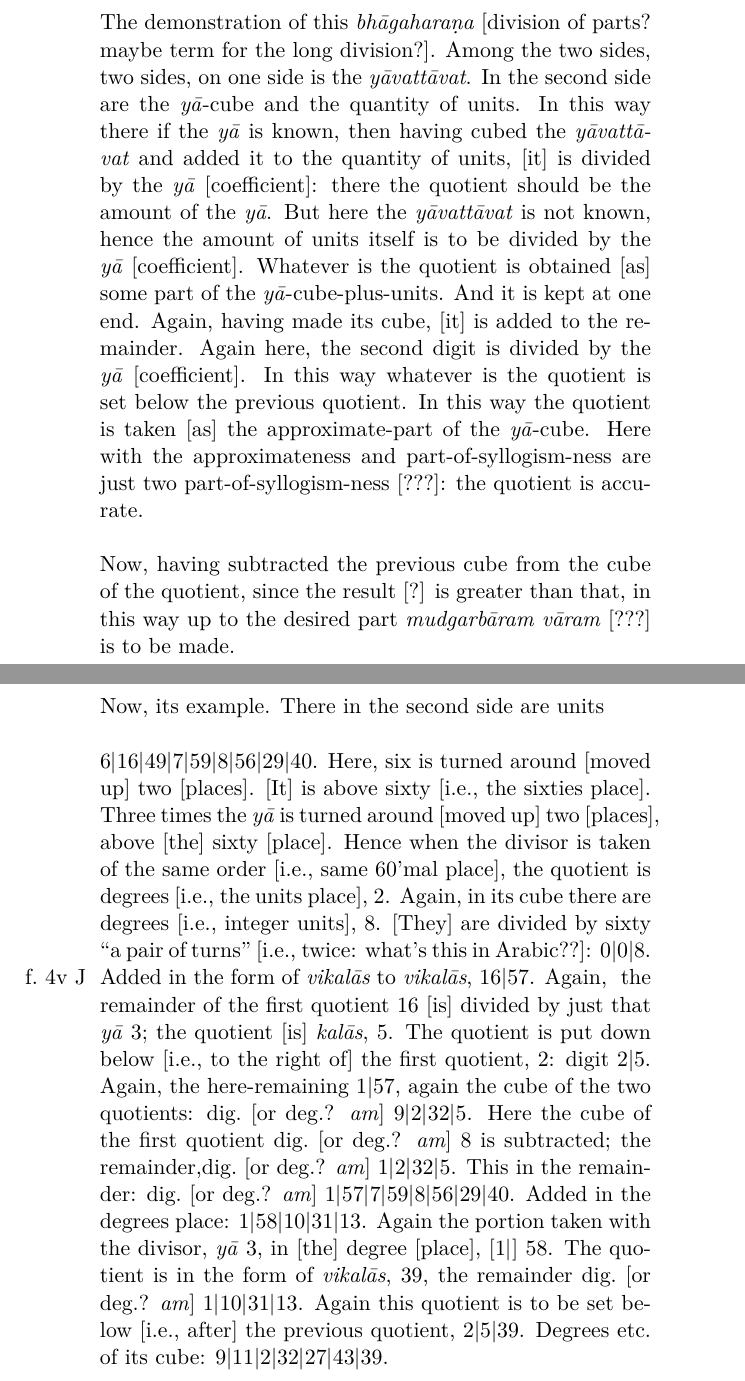
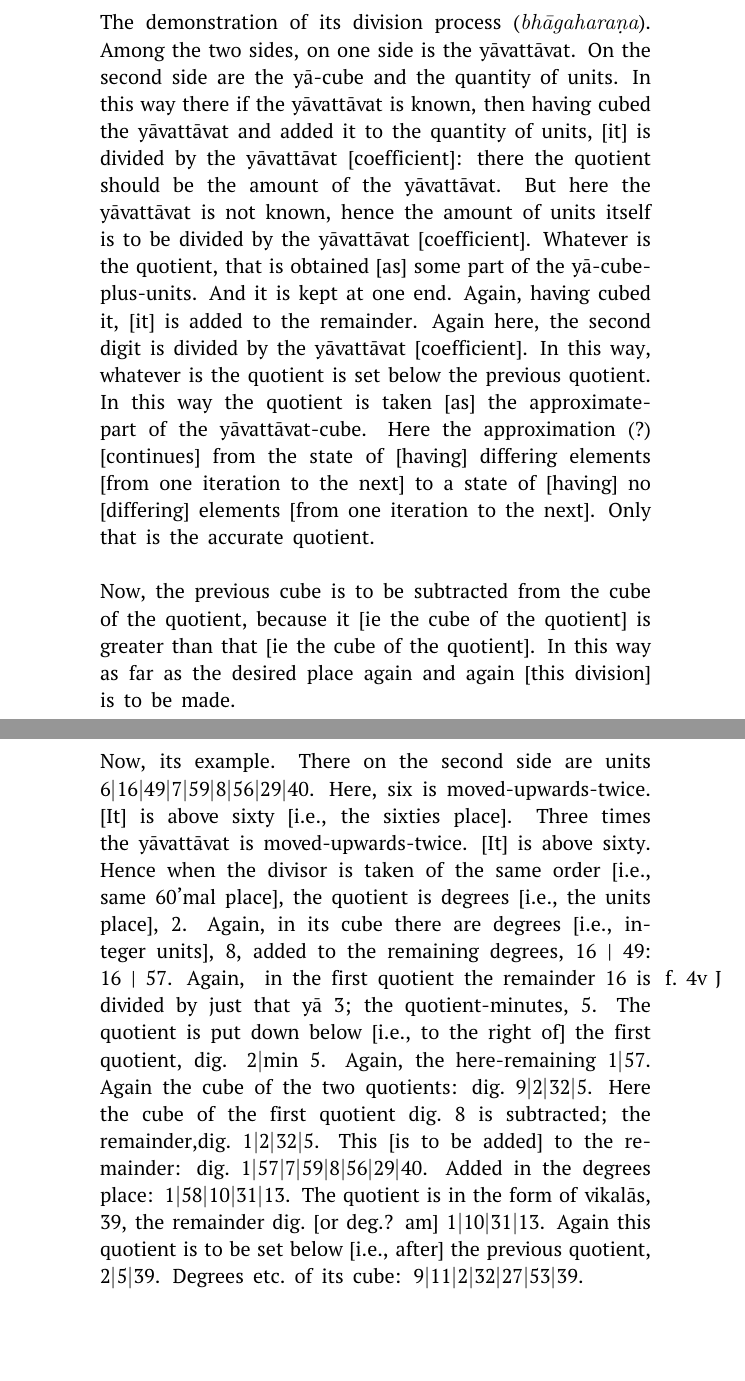
Before and after one commit to Dhammaloka/Jyotpatti, a LaTeX book (Beta.tex): two parts of pages 20 and 22 of 49 before the commit and two parts of pages 19 and 21 of 48 after it, joined at a grey line, cut at the place of the change. Compiled offline with XeLaTeX.

Commit message:
Modify as per Akka

```diff
--- a/Beta.tex
+++ b/Beta.tex
@@ -499,24 +500,22 @@ Sine of one degree:
 एवमिष्टभागपर्यन्तं मुहुर्मुहुः कार्यम् | }
 \newpage
 
-The demonstration of this \textit{bh\=agaharaṇa} [division of parts? maybe term for the long division?]. Among the two sides, two sides, on one side is the \yavattavat.
-In the second side are the \ya-cube
-and the quantity of units. In this way there if the \ya\ is known, then having
+The demonstration of its division process ({\it bhāgaharaṇa}). Among the two sides, on one side is the \yavattavat.
+On the second side are the \ya-cube
+and the quantity of units. In this way there if the \yavattavat\ is known, then having
 cubed the \yavattavat\ and added it to the quantity of units, [it] is divided by
-the \ya\ [coefficient]:  there the quotient should be the amount of the \ya. But here the
-\yavattavat\ is not known, hence the amount of units itself is to be divided by the \ya\
+the \yavattavat\ [coefficient]:  there the quotient should be the amount of the \yavattavat. But here the
+\yavattavat\ is not known, hence the amount of units itself is to be divided by the \yavattavat\
 [coefficient].
-Whatever is the quotient is obtained [as] some part of the \ya-cube-plus-units.
-And it is kept at one end. Again, having made its cube, [it] is added
-to the remainder. Again here, the second digit is divided by the \ya\ [coefficient]. In this way
+Whatever is the quotient, that is obtained [as] some part of the \ya-cube-plus-units.
+And it is kept at one end. Again, having cubed it, [it] is added
+to the remainder. Again here, the second digit is divided by the \yavattavat\ [coefficient]. In this way,
 whatever is the quotient is set below the previous quotient. In this way
-the quotient is taken [as] the approximate-part of the \ya-cube. Here with the
-approximateness and part-of-syllogism-ness are just two part-of-syllogism-ness [???]:
-the quotient is accurate.
+the quotient is taken [as] the approximate-part of the \yavattavat -cube. Here the
+approximation (?) [continues] from the state of [having] differing elements [from one iteration to the next] to a state of [having] no [differing] elements [from one iteration to the next]. Only that is the accurate quotient.
 
-Now, having subtracted the previous cube from the cube of the quotient, since
-the result [?] is greater than that, in this way up to the desired part
-\textit{mudgarb\=ara\*m v\=ara\*m} [???] is to be made.
+Now, the previous cube is to be subtracted from the cube of the quotient, because
+it [ie the cube of the quotient] is greater than that [ie the cube of the quotient]. In this way as far as the desired place again and again [this division] is to be made.
 \newpage
 
 {\s अथास्योद \\qउएर्य् ???
@@ -544,36 +543,29 @@ the result [?] is greater than that, in this way up to the desired part
 अस्य घनोंशादि ९ । ११ । २ । ३२ । २७ । ५३ । ३९ ।}
  %\query
 \newpage
-Now, its example. There in the second side are units
-
-6\danda 16\danda 49\danda
-7\danda 59\danda 8\danda 56\danda 29\danda 40. Here, six is turned around
-[moved up] two [places]. [It] is above sixty [i.e., the sixties place].
-Three times the \ya\ is turned around [moved up] two [places], above [the] sixty [place].
+Now, its example. There on the second side are units 6\danda 16\danda 49\danda
+7\danda 59\danda 8\danda 56\danda 29\danda 40. Here, six is moved-upwards-twice. [It] is above sixty [i.e., the sixties place].
+Three times the \yavattavat\ is moved-upwards-twice. [It] is above sixty.
 Hence when the divisor is taken of the same order [i.e., same 60'mal place],
 the quotient is degrees [i.e., the
 units place], 2.
-Again, in its cube there are degrees [i.e., integer units], 8.
-[They] are divided by sixty ``a pair of turns'' [i.e., twice: what's this in Arabic??]:
-0\danda 0\danda 8. Added in the form of \vikalas\ to \vikalas,
-16\danda 57.
+Again, in its cube there are degrees [i.e., integer units], 8, added to the remaining degrees, 16 | 49: 16 | 57.
 Again,
 $\marginnote{f.~4v J}$
-the remainder of the first quotient 16 [is] divided by just that \ya\ 3; the quotient [is] \kalas, 5.
-The quotient is put down below [i.e., to the right of] the first quotient, 2: digit 2\danda 5.
-Again, the here-remaining 1\danda 57, again the cube of the two quotients: dig.\ [or deg.? \textit{a\*m}]
-9\danda 2\danda 32\danda 5.  Here the cube of the first quotient  dig.\ [or deg.? \textit{a\*m}]
-8 is subtracted; the remainder,dig.\ [or deg.? \textit{a\*m}]
-1\danda 2\danda 32\danda 5. This in the remainder: dig.\ [or deg.? \textit{a\*m}]
+in the first quotient the remainder 16 is divided by just that \ya\ 3; the quotient-minutes, 5.
+The quotient is put down below [i.e., to the right of] the first quotient, dig. 2\danda min 5.
+Again, the here-remaining 1\danda 57. Again the cube of the two quotients: dig.\
+9\danda 2\danda 32\danda 5.  Here the cube of the first quotient  dig.\
+8 is subtracted; the remainder,dig.\
+1\danda 2\danda 32\danda 5. This [is to be added] to the remainder: dig.\
 1\danda 57\danda 7\danda 59\danda 8\danda 56\danda 29\danda 40.
 Added in the degrees place:
 1\danda 58\danda 10\danda 31\danda 13.
-Again the portion taken with the divisor, \ya\ 3, in [the] degree [place], [1\danda] 58.
 The quotient is in the form of \vikalas,
 39, the remainder dig.\ [or deg.? \textit{a\*m}]
 1\danda 10\danda 31\danda 13. Again this quotient is to be set below [i.e., after] the
 previous quotient, 2\danda 5\danda 39.
-Degrees etc.\ of its cube: 9\danda 11\danda 2\danda 32\danda 27\danda 43\danda 39.
+Degrees etc.\ of its cube: 9\danda 11\danda 2\danda 32\danda 27\danda 53\danda 39.
 
 \newpage
 {\s अत्र द्वितीयघनः ९ । २ । ३२ । ५ । शोधितः । शेषं कलादि ८ । २० । २७ । २७ । ४३ । ३९ ।
```
Also changed, not shown: Beta.tex (5 more changed lines).
